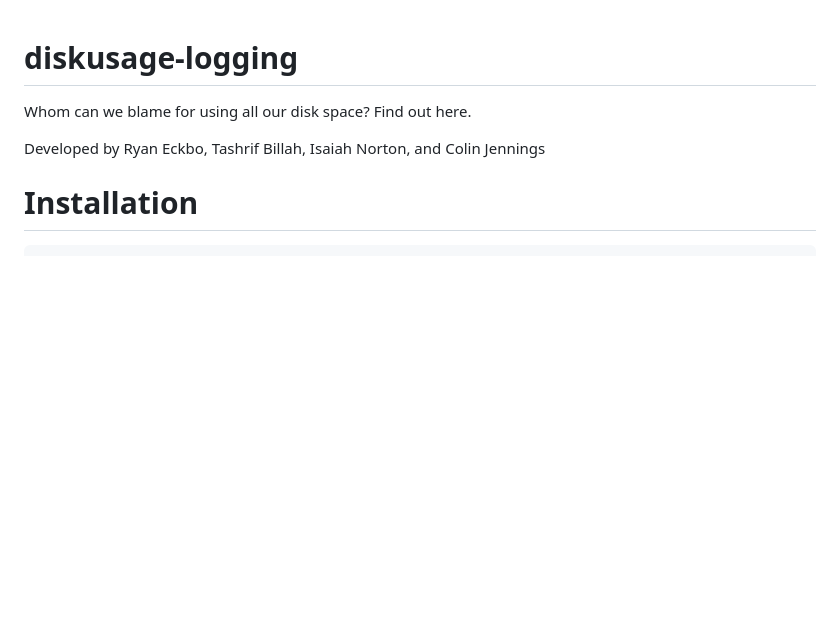
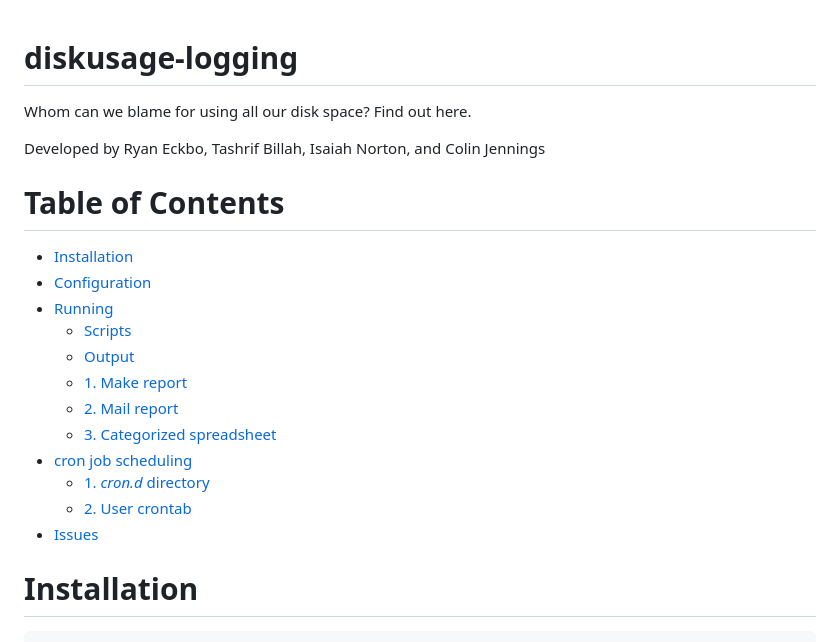
Before and after one commit to pnlbwh/diskusage-logging, a Markdown page: README.md, the part around the change. GitHub-like rendering; blank space fills up the shorter version.

Commit message:
include table of contents

```diff
--- a/README.md
+++ b/README.md
@@ -3,6 +3,21 @@
 Whom can we blame for using all our disk space?  Find out here.
 
 Developed by Ryan Eckbo, Tashrif Billah, Isaiah Norton, and Colin Jennings
+
+# Table of Contents
+
+* [Installation](#installation)
+* [Configuration](#configuration)
+* [Running](#running)
+   * [Scripts](#scripts)
+   * [Output](#output)
+   * [1. Make report](#1-make-report)
+   * [2. Mail report](#2-mail-report)
+   * [3. Categorized spreadsheet](#3-categorized-spreadsheet)
+* [cron job scheduling](#cron-job-scheduling)
+   * [1. <em>cron.d</em> directory](#1-crond-directory)
+   * [2. User crontab](#2-user-crontab)
+* [Issues](#issues)
 
 
 # Installation
```
